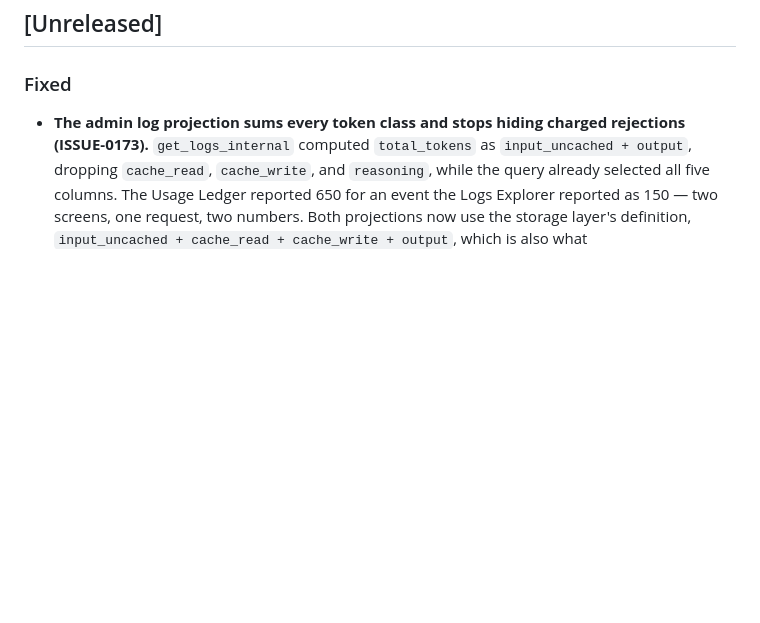
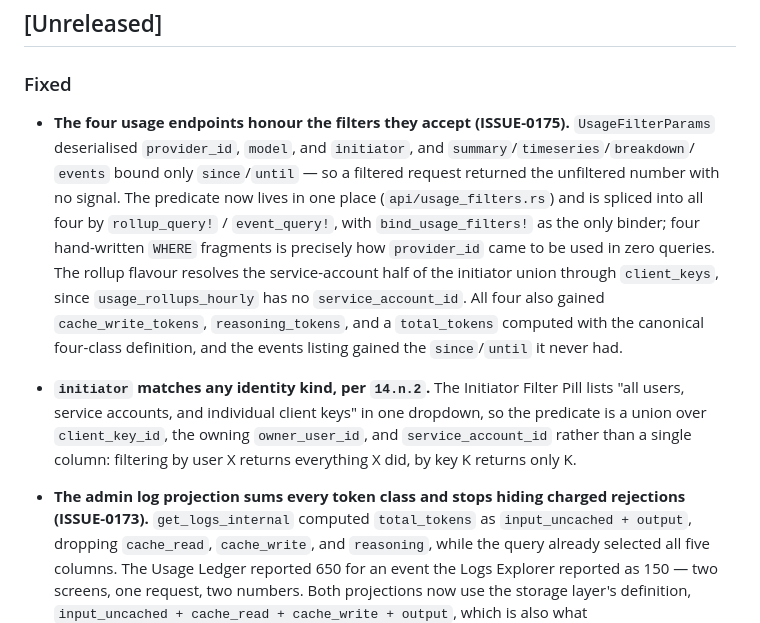
Before and after one commit to misaalanshori/LLMRoller, a Markdown page: CHANGELOG.md, the part around the change. Rendered like a GitHub page; blank space fills up the shorter version.

Commit message:
docs(changelog): record the usage-filter fix

```diff
--- a/CHANGELOG.md
+++ b/CHANGELOG.md
@@ -9,6 +9,20 @@ this project adheres to [Semantic Versioning](https://semver.org/spec/v2.0.0.htm
 
 ### Fixed
 
+- **The four usage endpoints honour the filters they accept (ISSUE-0175).** `UsageFilterParams`
+  deserialised `provider_id`, `model`, and `initiator`, and `summary`/`timeseries`/`breakdown`/
+  `events` bound only `since`/`until` — so a filtered request returned the unfiltered number with no
+  signal. The predicate now lives in one place (`api/usage_filters.rs`) and is spliced into all four
+  by `rollup_query!` / `event_query!`, with `bind_usage_filters!` as the only binder; four
+  hand-written `WHERE` fragments is precisely how `provider_id` came to be used in zero queries. The
+  rollup flavour resolves the service-account half of the initiator union through `client_keys`,
+  since `usage_rollups_hourly` has no `service_account_id`. All four also gained `cache_write_tokens`,
+  `reasoning_tokens`, and a `total_tokens` computed with the canonical four-class definition, and
+  the events listing gained the `since`/`until` it never had.
+- **`initiator` matches any identity kind, per `14.n.2`.** The Initiator Filter Pill lists "all
+  users, service accounts, and individual client keys" in one dropdown, so the predicate is a union
+  over `client_key_id`, the owning `owner_user_id`, and `service_account_id` rather than a single
+  column: filtering by user X returns everything X did, by key K returns only K.
 - **The admin log projection sums every token class and stops hiding charged rejections
   (ISSUE-0173).** `get_logs_internal` computed `total_tokens` as `input_uncached + output`, dropping
   `cache_read`, `cache_write`, and `reasoning`, while the query already selected all five columns.
```
